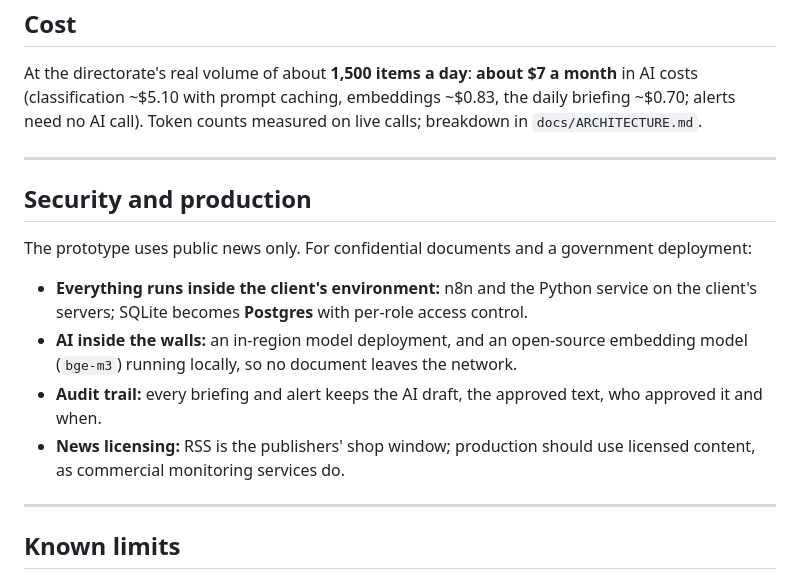
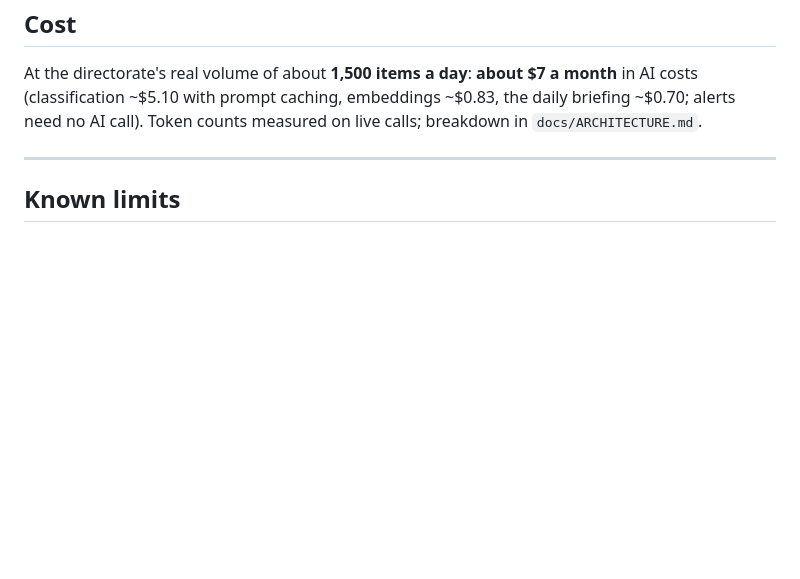
Before and after one commit to Taha-Alnasser/Marsad, a Markdown page: README.md, the part around the change. Rendered like a GitHub page; blank space fills up the shorter version.

Commit message:
Remove security and production details from README
Removed the 'Security and production' section from the README.

```diff
--- a/README.md
+++ b/README.md
@@ -112,16 +112,6 @@ At the directorate's real volume of about **1,500 items a day**: **about $7 a mo
 
 ---
 
-## Security and production
-
-The prototype uses public news only. For confidential documents and a government deployment:
-- **Everything runs inside the client's environment:** n8n and the Python service on the client's servers; SQLite becomes **Postgres** with per-role access control.
-- **AI inside the walls:** an in-region model deployment, and an open-source embedding model (`bge-m3`) running locally, so no document leaves the network.
-- **Audit trail:** every briefing and alert keeps the AI draft, the approved text, who approved it and when.
-- **News licensing:** RSS is the publishers' shop window; production should use licensed content, as commercial monitoring services do.
-
----
-
 ## Known limits
 
 - No Q&A over the archive yet (cut for time).
```
